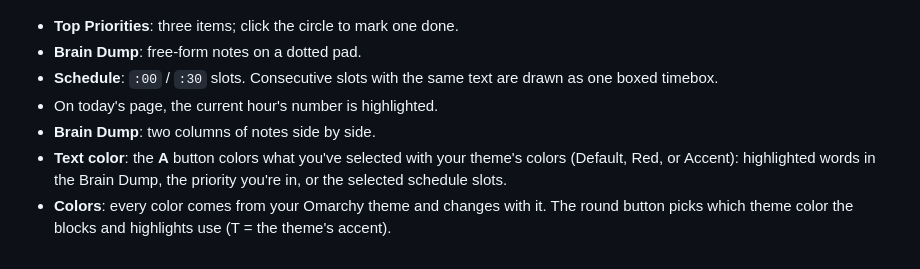
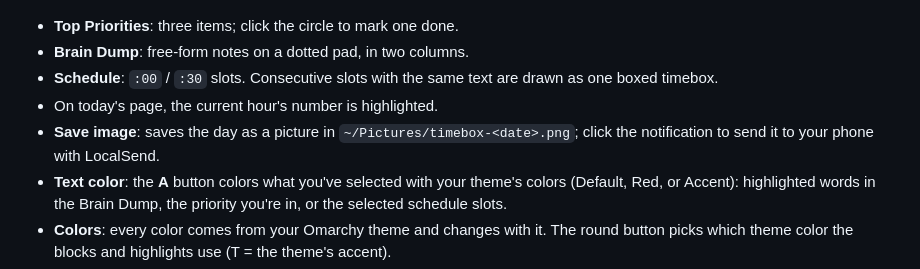
Before and after one commit to HawzhinOmer/omarchy-timebox, a Markdown page: README.md, the part around the change. Rendered like a GitHub page.

Commit message:
README: document Save image
Co-Authored-By: Claude Opus 5.5 <noreply@anthropic.com>

```diff
--- a/README.md
+++ b/README.md
@@ -7,10 +7,11 @@ It follows your current Omarchy theme, and everything you write appears in a han
 ![Timebox Planner](preview.png)
 
 - **Top Priorities**: three items; click the circle to mark one done.
-- **Brain Dump**: free-form notes on a dotted pad.
+- **Brain Dump**: free-form notes on a dotted pad, in two columns.
 - **Schedule**: `:00` / `:30` slots. Consecutive slots with the same text are drawn as one boxed timebox.
 - On today's page, the current hour's number is highlighted.
-- **Brain Dump**: two columns of notes side by side.
+- **Save image**: saves the day as a picture in `~/Pictures/timebox-<date>.png`; click the
+  notification to send it to your phone with LocalSend.
 - **Text color**: the **A** button colors what you've selected with your theme's colors (Default, Red, or Accent): highlighted
   words in the Brain Dump, the priority you're in, or the selected schedule slots.
 - **Colors**: every color comes from your Omarchy theme and changes with it. The round button picks
```
